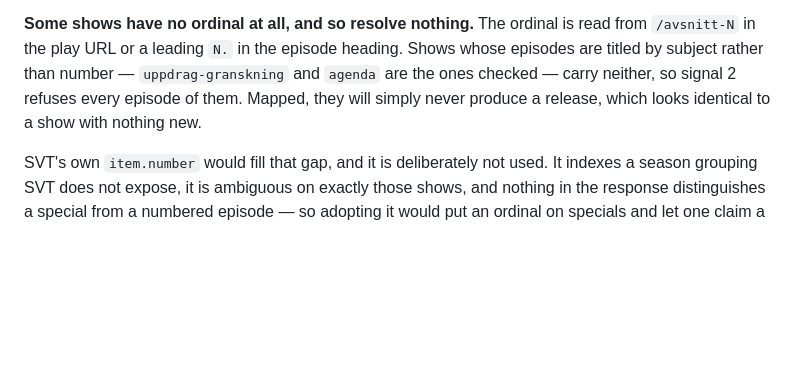
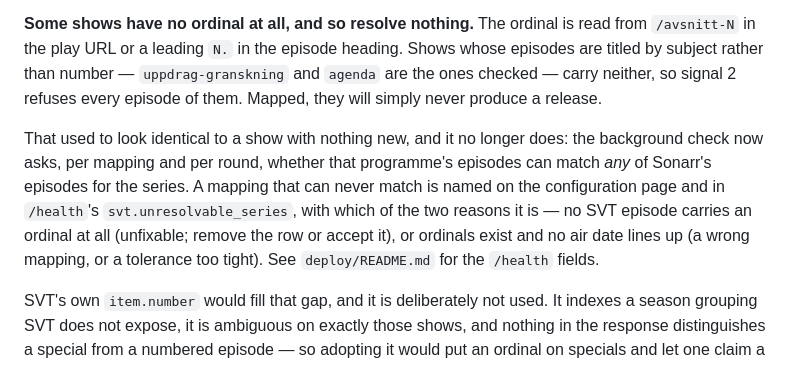
Before and after one commit to jonasthim/svtplay-arr, a Markdown page: docs/how-it-works.md, the part around the change. Drawn GitHub-style; blank space fills up the shorter version.

```diff
--- a/docs/how-it-works.md
+++ b/docs/how-it-works.md
@@ -239,7 +239,16 @@ read from `/avsnitt-N` in the play URL or a leading `N.` in the episode
 heading. Shows whose episodes are titled by subject rather than number —
 `uppdrag-granskning` and `agenda` are the ones checked — carry neither, so
 signal 2 refuses every episode of them. Mapped, they will simply never
-produce a release, which looks identical to a show with nothing new.
+produce a release.
+
+That used to look identical to a show with nothing new, and it no longer
+does: the background check now asks, per mapping and per round, whether that
+programme's episodes can match *any* of Sonarr's episodes for the series. A
+mapping that can never match is named on the configuration page and in
+`/health`'s `svt.unresolvable_series`, with which of the two reasons it is —
+no SVT episode carries an ordinal at all (unfixable; remove the row or accept
+it), or ordinals exist and no air date lines up (a wrong mapping, or a
+tolerance too tight). See `deploy/README.md` for the `/health` fields.
 
 SVT's own `item.number` would fill that gap, and it is deliberately not used.
 It indexes a season grouping SVT does not expose, it is ambiguous on exactly
```
Also changed, not shown: deploy/README.md (+34 -1 lines).
